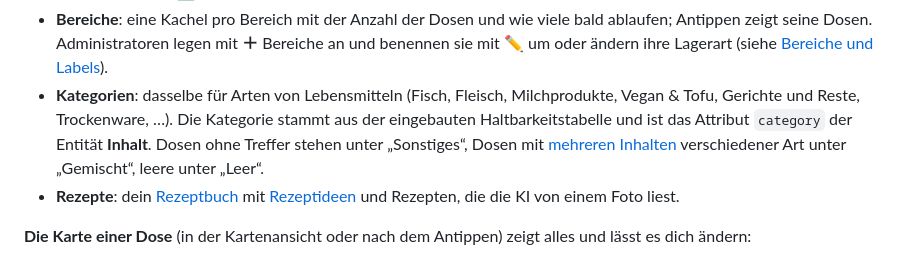
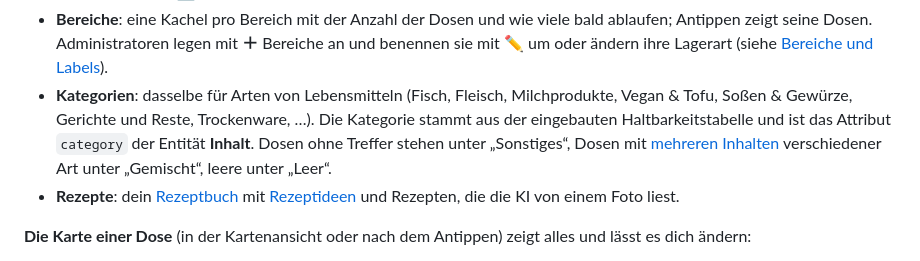
Before and after one commit to yan14/ha-larder, a Markdown page: docs/de/dashboard.md, the part around the change. Drawn GitHub-style.

```diff
--- a/docs/de/dashboard.md
+++ b/docs/de/dashboard.md
@@ -19,7 +19,7 @@ Eine Leiste unten wechselt zwischen fünf Seiten. **Vorrat**, **Bereiche** und *
   - Eine gefüllte Dose öffnet beim Antippen ihre Karte, eine leere lässt sich gleich befüllen (siehe [Dosen befüllen](containers.md#dosen-befüllen)).
   - **📷** scannt eine Dose (nur in der Home Assistant App, siehe [Scannen in der App](scanning.md#scannen-in-der-app)), **＋** legt eine an (siehe [Im Dashboard](containers.md#im-dashboard-empfohlen)), **☑** startet die [Auswahl](#mehrere-dosen-auswählen).
 - **Bereiche**: eine Kachel pro Bereich mit der Anzahl der Dosen und wie viele bald ablaufen; Antippen zeigt seine Dosen. Administratoren legen mit **＋** Bereiche an und benennen sie mit **✏️** um oder ändern ihre Lagerart (siehe [Bereiche und Labels](containers.md#bereiche-und-labels)).
-- **Kategorien**: dasselbe für Arten von Lebensmitteln (Fisch, Fleisch, Milchprodukte, Vegan & Tofu, Gerichte und Reste, Trockenware, …). Die Kategorie stammt aus der eingebauten Haltbarkeitstabelle und ist das Attribut `category` der Entität **Inhalt**. Dosen ohne Treffer stehen unter „Sonstiges“, Dosen mit [mehreren Inhalten](containers.md#mehrere-inhalte-in-einer-dose) verschiedener Art unter „Gemischt“, leere unter „Leer“.
+- **Kategorien**: dasselbe für Arten von Lebensmitteln (Fisch, Fleisch, Milchprodukte, Vegan & Tofu, Soßen & Gewürze, Gerichte und Reste, Trockenware, …). Die Kategorie stammt aus der eingebauten Haltbarkeitstabelle und ist das Attribut `category` der Entität **Inhalt**. Dosen ohne Treffer stehen unter „Sonstiges“, Dosen mit [mehreren Inhalten](containers.md#mehrere-inhalte-in-einer-dose) verschiedener Art unter „Gemischt“, leere unter „Leer“.
 - **Rezepte**: dein [Rezeptbuch](kitchen.md#rezeptbuch) mit [Rezeptideen](kitchen.md#rezeptideen) und Rezepten, die die KI von einem Foto liest.
 
 **Die Karte einer Dose** (in der Kartenansicht oder nach dem Antippen) zeigt alles und lässt es dich ändern:
```
Also changed, not shown: CHANGELOG.md (+12 -0 lines), docs/en/dashboard.md (+1 -1 lines), docs/images/dashboard-containers-de.png, docs/images/dashboard-containers-en.png, docs/images/dashboard-pharmacy-de.png, docs/images/dashboard-pharmacy-en.png, 8 other files.
